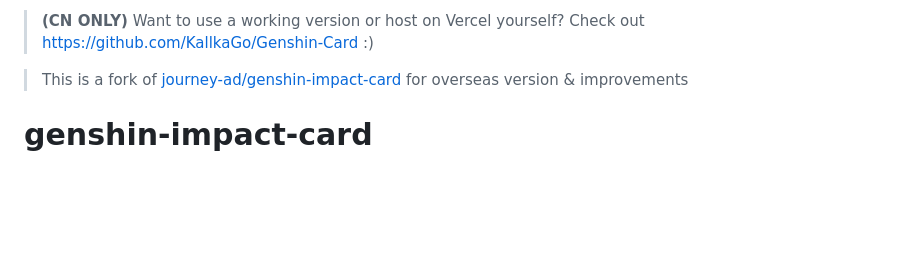
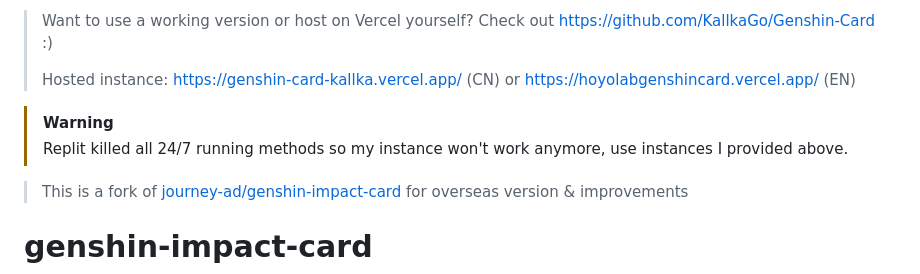
Before and after one commit to teppyboy/Genshin-Card, a Markdown page: README.md, the part around the change. GitHub-like rendering; blank space fills up the shorter version.

Commit message:
chore: add overseas version
Thanks KallkaGo again for their work, I'm too lazy to maintain this spaghetti lol

```diff
--- a/README.md
+++ b/README.md
@@ -1,4 +1,9 @@
-> **(CN ONLY)** Want to use a working version or host on Vercel yourself? Check out https://github.com/KallkaGo/Genshin-Card :)
+> Want to use a working version or host on Vercel yourself? Check out https://github.com/KallkaGo/Genshin-Card :)
+>
+> Hosted instance: https://genshin-card-kallka.vercel.app/ (CN) or https://hoyolabgenshincard.vercel.app/ (EN)
+
+> [!WARNING]
+> Replit killed all 24/7 running methods so my instance won't work anymore, use instances I provided above.
 
 > This is a fork of [journey-ad/genshin-impact-card](https://genshin-card.getloli.com/) for overseas version & improvements
 
```
